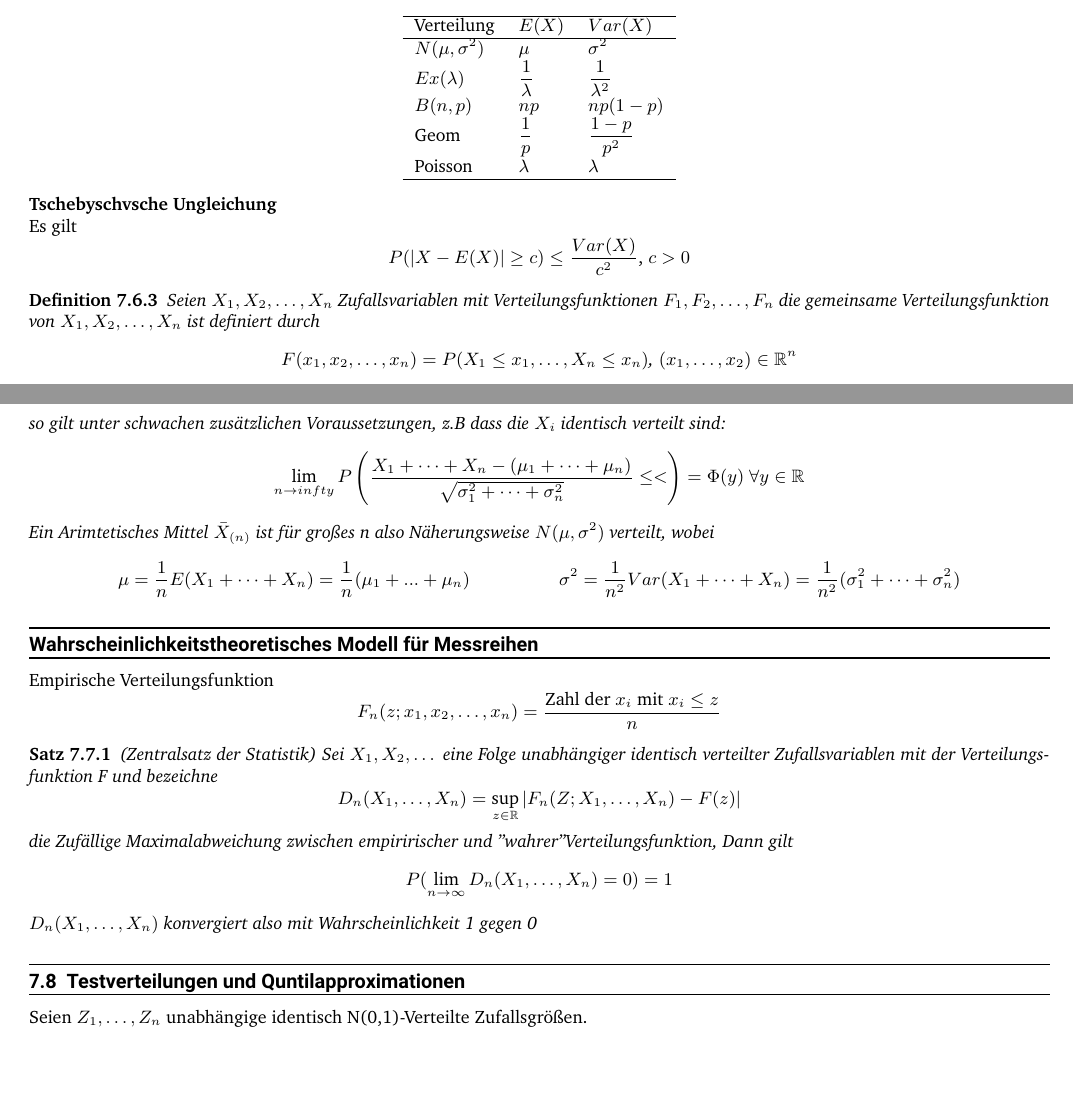
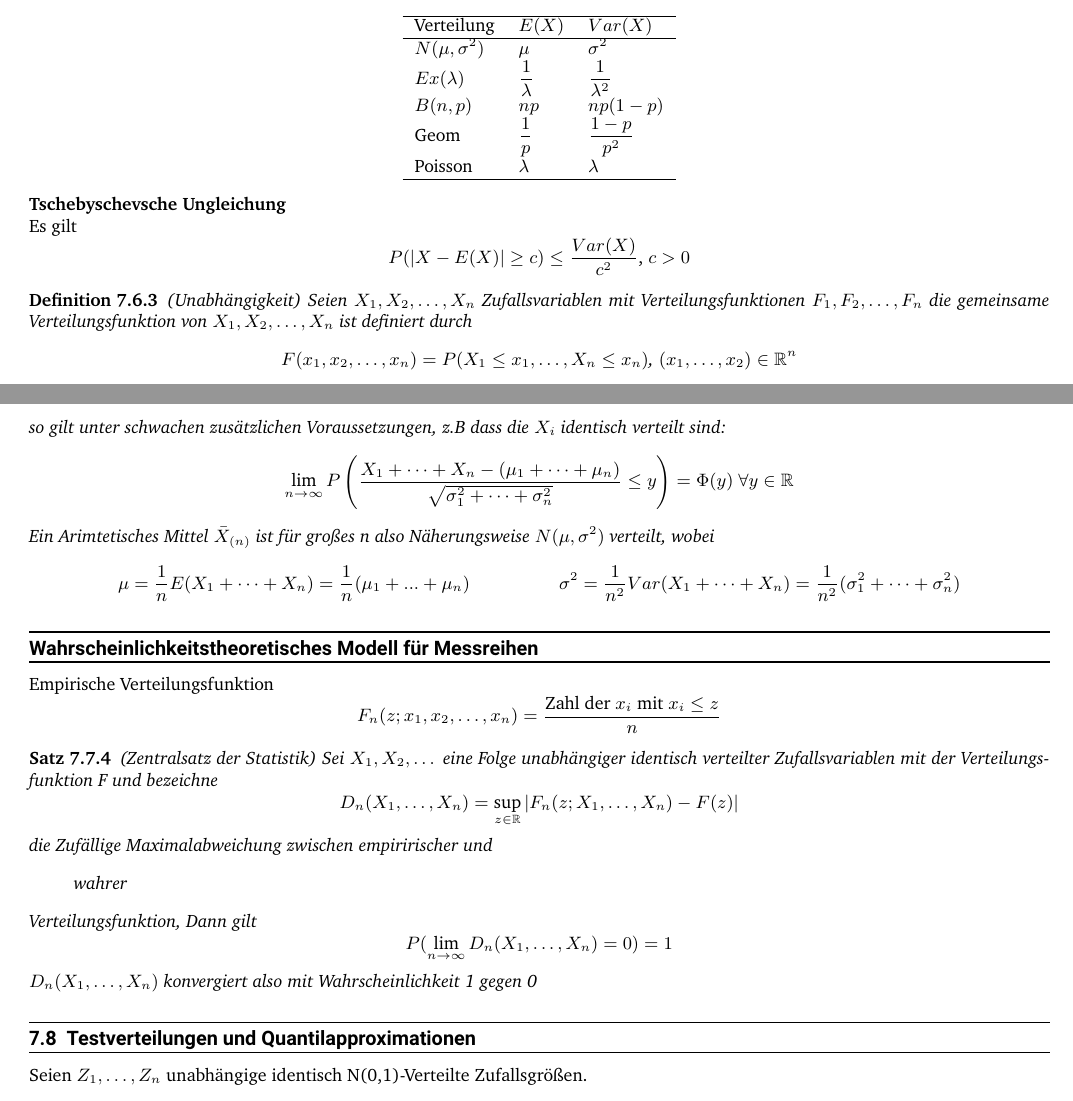
Before and after one commit to LucaLio-codes/Mathe3-Formelsammlung, a LaTeX document (main.tex): two parts of pages 23 and 24 of 28, joined at a grey line, cut so that both start at the same text, the shorter picture padded with empty space. Compiled offline with XeLaTeX.

Commit message:
A Good Day To Typo

```diff
--- a/main.tex
+++ b/main.tex
@@ -1258,13 +1258,13 @@
                         \hline
                     \end{tabular}
                 \end{center}
-                \textbf{Tschebyschvsche Ungleichung}\\
+                \textbf{Tschebyschevsche Ungleichung}\\
                 Es gilt
                 \begin{equation*}
                     P(|X-E(X)| \geq c) \leq \dfrac{Var(X)}{c^2}\mbox{, } c>0
                 \end{equation*}
                 \setcounter{satz}{2}
-                \begin{definition}
+                \begin{definition}(Unabhängigkeit)
                     Seien $X_1,X_2,\dots,X_n$ Zufallsvariablen mit Verteilungsfunktionen $F_1,F_2,\dots,F_n$
                     die gemeinsame Verteilungsfunktion von $X_1,X_2,\dots,X_n$ ist definiert durch
                     \begin{equation*}
@@ -1309,8 +1309,8 @@
                     \end{align*}
                     so gilt unter schwachen zusätzlichen Voraussetzungen, z.B dass die $X_i$ identisch verteilt sind:
                     \begin{equation*}
-                        \lim_{n\rightarrow infty} P \left(
-                            \dfrac{X_1+\dots+X_n- (\mu_1+\dots+\mu_n)}{\sqrt{\sigma_1^2+\dots+\sigma_n^2}}\leq <
+                        \lim_{n\rightarrow \infty} P \left(
+                            \dfrac{X_1+\dots+X_n- (\mu_1+\dots+\mu_n)}{\sqrt{\sigma_1^2+\dots+\sigma_n^2}}\leq y
                         \right) = \Phi(y) \mbox{ }\forall y \in \mathbb{R}
                     \end{equation*}
                     Ein Arimtetisches Mittel $\bar{X}_{(n)}$ ist für großes n also Näherungsweise $N(\mu, \sigma^2)$ verteilt, wobei
@@ -1324,18 +1324,21 @@
                 \begin{equation*}
                     F_n(z; x_1,x_2,\dots,x_n) = \dfrac{\text{Zahl der }x_i\text{ mit }x_i\leq z}{n}
                 \end{equation*}
+                \setcounter{satz}{3}
                 \begin{satz}
                     (Zentralsatz der Statistik) Sei $X_1,X_2,\dots$ eine Folge unabhängiger identisch verteilter Zufallsvariablen mit der Verteilungsfunktion F und bezeichne
                     \begin{equation*}
-                        D_n(X_1,\dots,X_n) = \sup_{z \in \mathbb{R}} | F_n (Z;X_1,\dots,X_n) - F(z)|
-                    \end{equation*}
-                    die Zufällige Maximalabweichung zwischen empiririscher und "wahrer" Verteilungsfunktion, Dann gilt
+                        D_n(X_1,\dots,X_n) = \sup_{z \in \mathbb{R}} | F_n (z;X_1,\dots,X_n) - F(z)|
+                    \end{equation*}
+                    die Zufällige Maximalabweichung zwischen empiririscher und \begin{quote}
+                        wahrer
+                    \end{quote} Verteilungsfunktion, Dann gilt
                     \begin{equation*}
                         P (\lim_{n\rightarrow \infty} D_n(X_1,\dots,X_n) = 0) =1
                     \end{equation*}
                     $D_n(X_1,\dots,X_n)$ konvergiert also mit Wahrscheinlichkeit 1 gegen 0
                 \end{satz}
-        \subsection{Testverteilungen und Quntilapproximationen}
+        \subsection{Testverteilungen und Quantilapproximationen}
         Seien $Z_1,\dots,Z_n$ unabhängige identisch N(0,1)-Verteilte Zufallsgrößen.\\[2ex]
         $\mathbf{\chi_r^2}$\textbf{-Verteilung}:\\
         Es sei $r\in\{1,\dots,n\}$. Eine Zufallsvariable X heißt $\chi_r^2$-verteilt, falss sie die Verteilungsfunktion
```
Also changed, not shown: main.pdf, main.tex (10 more changed lines).
